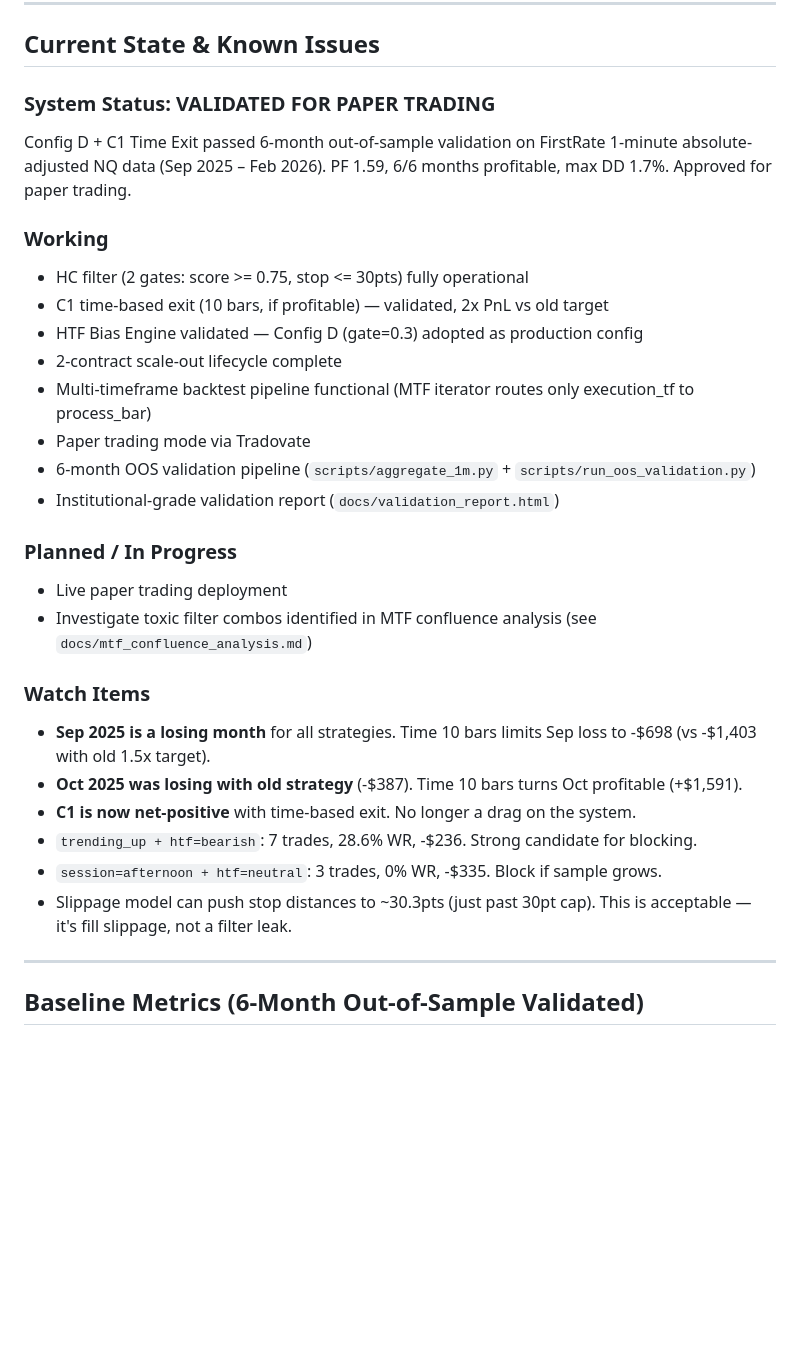
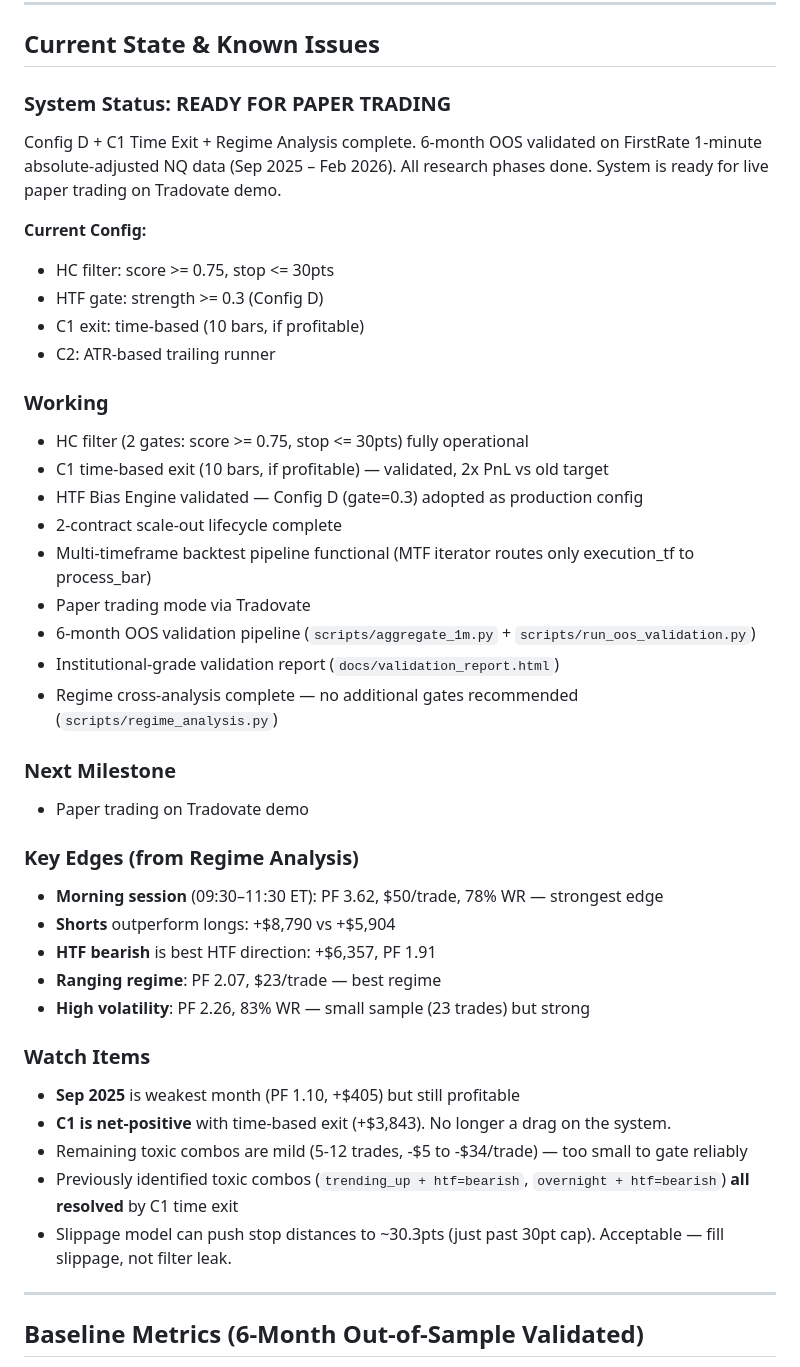
Before and after one commit to Samueldagostino/AI-Trading-Bot, a Markdown page: nq_bot_vscode/CLAUDE.md, the part around the change. Rendered like a GitHub page; blank space fills up the shorter version.

Commit message:
docs: finalize CLAUDE.md — READY FOR PAPER TRADING
- System status: READY FOR PAPER TRADING (all research phases complete)
- Regime analysis complete — no additional gates recommended
  (old toxic combos all resolved by C1 time exit)
- Key edges documented: morning session PF 3.62, shorts +$8,790,
  HTF bearish +$6,357, ranging PF 2.07
- Next milestone: paper trading on Tradovate demo
- 6-month OOS: 948 trades, PF 1.59, $14,544, 1.7% DD, 68.1% WR,
  6/6 months profitable

https://claude.ai/code/session_01TR4Tq47EwmgGBdCz3UMXAR

```diff
--- a/nq_bot_vscode/CLAUDE.md
+++ b/nq_bot_vscode/CLAUDE.md
@@ -288,9 +288,15 @@ When using Claude Code Agent Teams, these roles map to the project:
 
 ## Current State & Known Issues
 
-### System Status: VALIDATED FOR PAPER TRADING
+### System Status: READY FOR PAPER TRADING
 
-Config D + C1 Time Exit passed 6-month out-of-sample validation on FirstRate 1-minute absolute-adjusted NQ data (Sep 2025 – Feb 2026). PF 1.59, 6/6 months profitable, max DD 1.7%. Approved for paper trading.
+Config D + C1 Time Exit + Regime Analysis complete. 6-month OOS validated on FirstRate 1-minute absolute-adjusted NQ data (Sep 2025 – Feb 2026). All research phases done. System is ready for live paper trading on Tradovate demo.
+
+**Current Config:**
+- HC filter: score >= 0.75, stop <= 30pts
+- HTF gate: strength >= 0.3 (Config D)
+- C1 exit: time-based (10 bars, if profitable)
+- C2: ATR-based trailing runner
 
 ### Working
 - HC filter (2 gates: score >= 0.75, stop <= 30pts) fully operational
@@ -301,18 +307,24 @@ Config D + C1 Time Exit passed 6-month out-of-sample validation on FirstRate 1-m
 - Paper trading mode via Tradovate
 - 6-month OOS validation pipeline (`scripts/aggregate_1m.py` + `scripts/run_oos_validation.py`)
 - Institutional-grade validation report (`docs/validation_report.html`)
+- Regime cross-analysis complete — no additional gates recommended (`scripts/regime_analysis.py`)
 
-### Planned / In Progress
-- Live paper trading deployment
-- Investigate toxic filter combos identified in MTF confluence analysis (see `docs/mtf_confluence_analysis.md`)
+### Next Milestone
+- Paper trading on Tradovate demo
+
+### Key Edges (from Regime Analysis)
+- **Morning session** (09:30–11:30 ET): PF 3.62, $50/trade, 78% WR — strongest edge
+- **Shorts** outperform longs: +$8,790 vs +$5,904
+- **HTF bearish** is best HTF direction: +$6,357, PF 1.91
+- **Ranging regime**: PF 2.07, $23/trade — best regime
+- **High volatility**: PF 2.26, 83% WR — small sample (23 trades) but strong
 
 ### Watch Items
-- **Sep 2025 is a losing month** for all strategies. Time 10 bars limits Sep loss to -$698 (vs -$1,403 with old 1.5x target).
-- **Oct 2025 was losing with old strategy** (-$387). Time 10 bars turns Oct profitable (+$1,591).
-- **C1 is now net-positive** with time-based exit. No longer a drag on the system.
-- `trending_up + htf=bearish`: 7 trades, 28.6% WR, -$236. Strong candidate for blocking.
-- `session=afternoon + htf=neutral`: 3 trades, 0% WR, -$335. Block if sample grows.
-- Slippage model can push stop distances to ~30.3pts (just past 30pt cap). This is acceptable — it's fill slippage, not a filter leak.
+- **Sep 2025** is weakest month (PF 1.10, +$405) but still profitable
+- **C1 is net-positive** with time-based exit (+$3,843). No longer a drag on the system.
+- Remaining toxic combos are mild (5-12 trades, -$5 to -$34/trade) — too small to gate reliably
+- Previously identified toxic combos (`trending_up + htf=bearish`, `overnight + htf=bearish`) **all resolved** by C1 time exit
+- Slippage model can push stop distances to ~30.3pts (just past 30pt cap). Acceptable — fill slippage, not filter leak.
 
 ---
 
```
